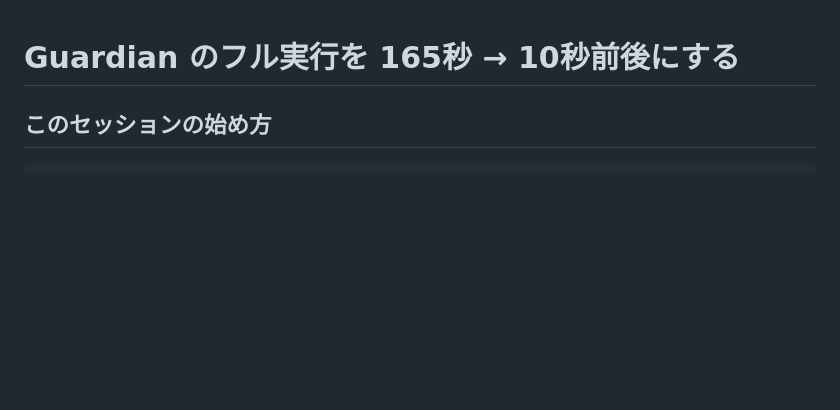
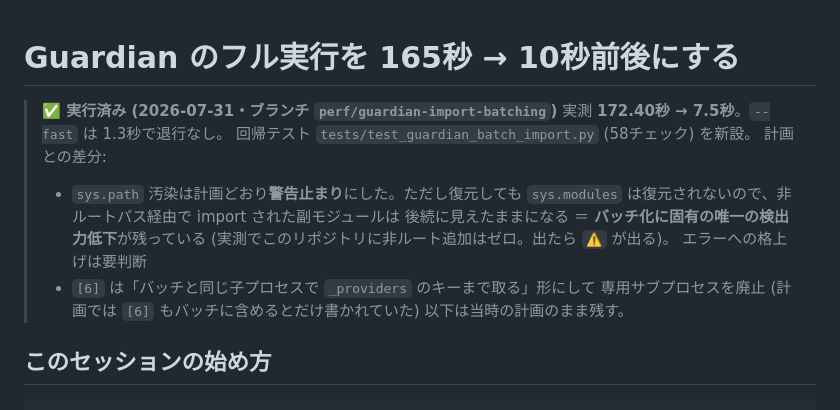
Before and after one commit to kinuta09-droid/AI_agent, a Markdown page: plans/guardian-import-batching.md, the part around the change. Rendered like a GitHub page; blank space fills up the shorter version.

Commit message:
docs(plans): guardian-import-batching を実行済みにする
実測値と、計画との差分2点 (sys.path 汚染は警告止まり / [6] の扱い) を記録。
sys.modules は復元されないのでバッチ化固有の検出力低下が残っている点も明記。

Co-Authored-By: Claude Opus 5 <noreply@anthropic.com>

```diff
--- a/plans/guardian-import-batching.md
+++ b/plans/guardian-import-batching.md
@@ -1,4 +1,17 @@
 # Guardian のフル実行を 165秒 → 10秒前後にする
+
+> **✅ 実行済み (2026-07-31・ブランチ `perf/guardian-import-batching`)**
+> 実測 **172.40秒 → 7.5秒**。`--fast` は 1.3秒で退行なし。
+> 回帰テスト `tests/test_guardian_batch_import.py` (58チェック) を新設。
+> 計画との差分:
+> - `sys.path` 汚染は計画どおり**警告止まり**にした。ただし復元しても
+>   `sys.modules` は復元されないので、非ルートパス経由で import された副モジュールは
+>   後続に見えたままになる ＝ **バッチ化に固有の唯一の検出力低下**が残っている
+>   (実測でこのリポジトリに非ルート追加はゼロ。出たら `⚠️` が出る)。
+>   エラーへの格上げは要判断
+> - `[6]` は「バッチと同じ子プロセスで `_providers` のキーまで取る」形にして
+>   専用サブプロセスを廃止 (計画では `[6]` もバッチに含めるとだけ書かれていた)
+> 以下は当時の計画のまま残す。
 
 ## このセッションの始め方
 
```
